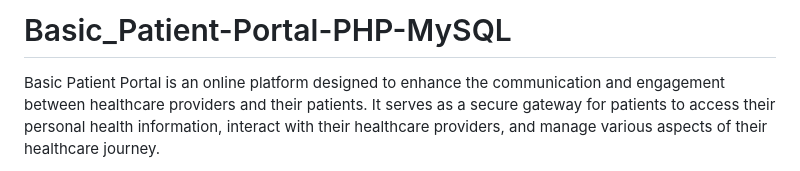
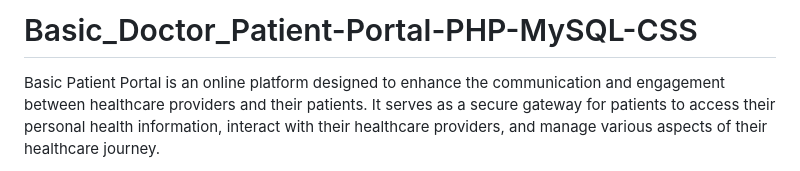
Before and after one commit to Razi-Rahman/Basic_Doctor_Patient-Portal-PHP-MySQL-CSS, a Markdown page: README.md, the part around the change. Drawn GitHub-style.

```diff
--- a/README.md
+++ b/README.md
@@ -1,4 +1,4 @@
-# Basic_Patient-Portal-PHP-MySQL
+# Basic_Doctor_Patient-Portal-PHP-MySQL-CSS
 
 Basic Patient Portal is an online platform designed to enhance the communication and engagement between healthcare providers and their patients. It serves as a secure gateway for patients to access their personal health information, interact with their healthcare providers, and manage various aspects of their healthcare journey.
 
```
